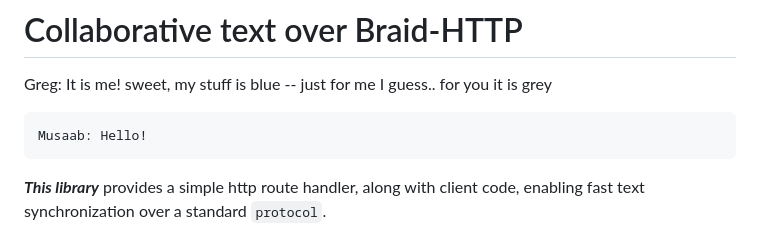
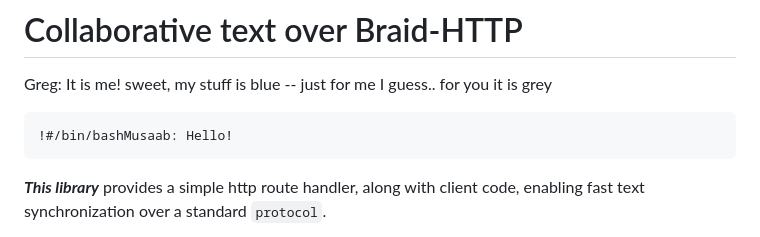
Before and after one commit to braid-org/braid-text, a Markdown page: README.md, the part around the change. Drawn GitHub-style.

Commit message:
💾 Change 'README.md'

````diff
--- a/README.md
+++ b/README.md
@@ -4,7 +4,7 @@ Greg: It is me! sweet, my stuff is blue -- just for me I guess.. for you it is g
 
 
 ```bash
-Musaab: Hello!
+!#/bin/bashMusaab: Hello!
 ```
 
 ***This library*** provides a simple http route handler, along with client code, enabling fast text synchronization over a standard `protocol`.
````
